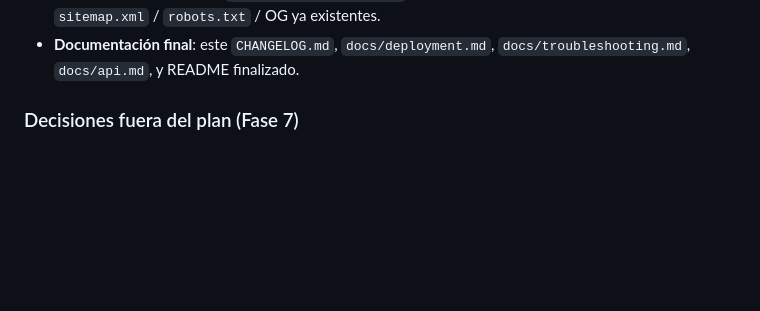
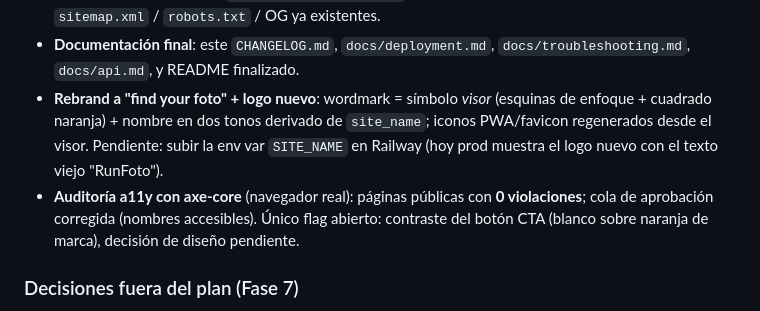
Before and after one commit to jairortiz8/fotos, a Markdown page: CHANGELOG.md, the part around the change. Drawn GitHub-style; blank space fills up the shorter version.

```diff
--- a/CHANGELOG.md
+++ b/CHANGELOG.md
@@ -40,6 +40,15 @@ todavía está en `0.0.1` y lo sube Jair cuando corresponda.
   de evento, sobre el `sitemap.xml` / `robots.txt` / OG ya existentes.
 - **Documentación final**: este `CHANGELOG.md`, `docs/deployment.md`,
   `docs/troubleshooting.md`, `docs/api.md`, y README finalizado.
+- **Rebrand a "find your foto" + logo nuevo**: wordmark = símbolo *visor*
+  (esquinas de enfoque + cuadrado naranja) + nombre en dos tonos derivado de
+  `site_name`; iconos PWA/favicon regenerados desde el visor. Pendiente: subir
+  la env var `SITE_NAME` en Railway (hoy prod muestra el logo nuevo con el texto
+  viejo "RunFoto").
+- **Auditoría a11y con axe-core** (navegador real): páginas públicas con **0
+  violaciones**; cola de aprobación corregida (nombres accesibles). Único flag
+  abierto: contraste del botón CTA (blanco sobre naranja de marca), decisión de
+  diseño pendiente.
 
 ### Decisiones fuera del plan (Fase 7)
 - **Sin `hx-boost`**: el prompt lo sugería, pero reemplaza el `<body>` en cada
```
Also changed, not shown: CLAUDE.md (+2 -0 lines).
